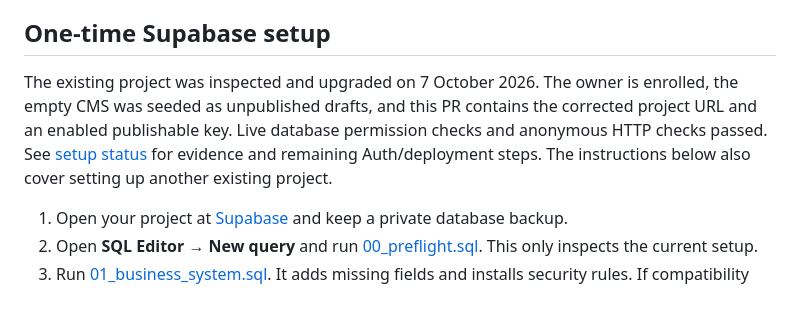
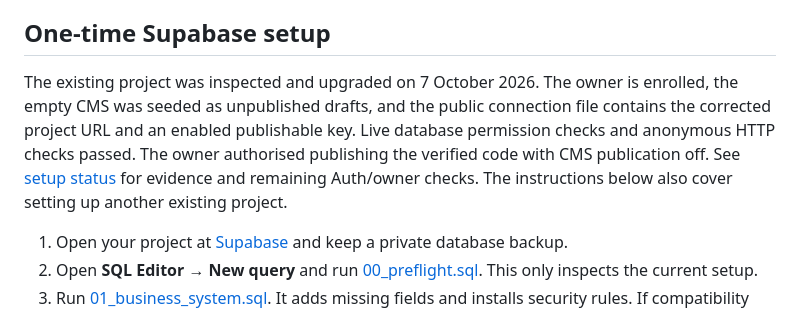
Before and after one commit to x7reecex-create/rm-small-jobs, a Markdown page: README.md, the part around the change. Rendered like a GitHub page.

Commit message:
Record approved rollout with CMS drafts kept unpublished

```diff
--- a/README.md
+++ b/README.md
@@ -30,7 +30,7 @@ The dashboard can export private JSON backups. Keep exports private. They exclud
 
 ## One-time Supabase setup
 
-The existing project was inspected and upgraded on 7 October 2026. The owner is enrolled, the empty CMS was seeded as unpublished drafts, and this PR contains the corrected project URL and an enabled publishable key. Live database permission checks and anonymous HTTP checks passed. See [setup status](supabase/setup-status.md) for evidence and remaining Auth/deployment steps. The instructions below also cover setting up another existing project.
+The existing project was inspected and upgraded on 7 October 2026. The owner is enrolled, the empty CMS was seeded as unpublished drafts, and the public connection file contains the corrected project URL and an enabled publishable key. Live database permission checks and anonymous HTTP checks passed. The owner authorised publishing the verified code with CMS publication off. See [setup status](supabase/setup-status.md) for evidence and remaining Auth/owner checks. The instructions below also cover setting up another existing project.
 
 1. Open your project at [Supabase](https://supabase.com/dashboard) and keep a private database backup.
 2. Open **SQL Editor → New query** and run [00_preflight.sql](supabase/00_preflight.sql). This only inspects the current setup.
```
Also changed, not shown: business-system-review.md (+1 -1 lines), supabase/setup-status.md (+7 -3 lines).
